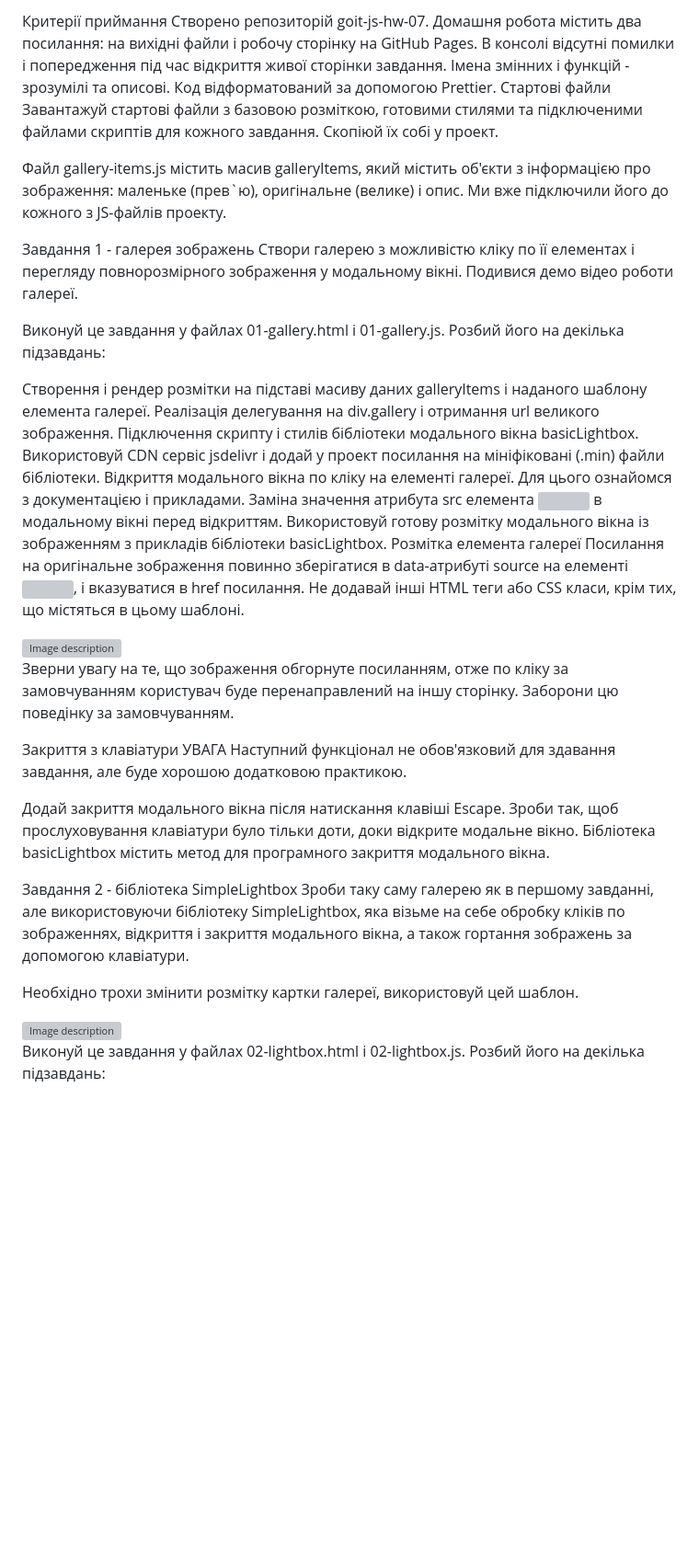
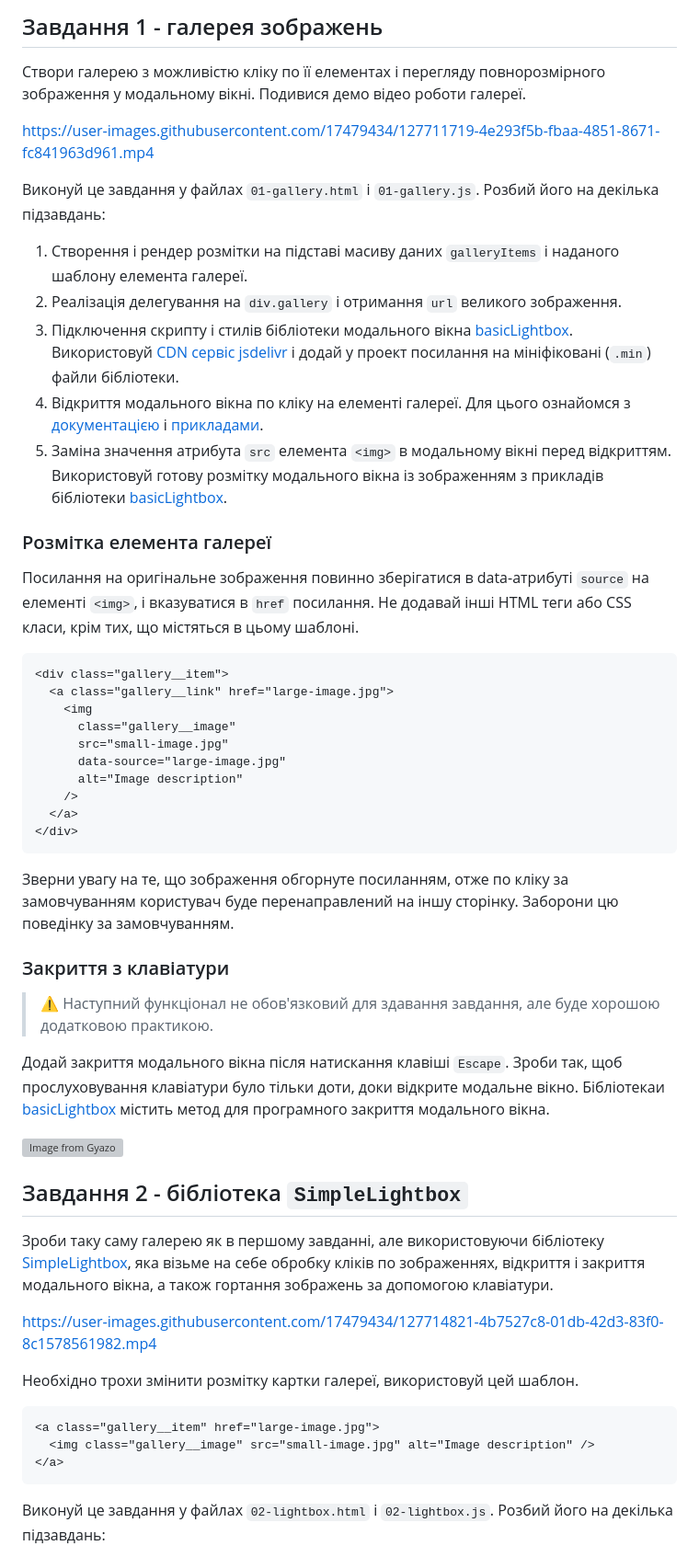
Before and after one commit to EuJinnLucaShow/goit-js-hw-07, a Markdown page: README.md, the part around one of its changes. Shown at 92% size. Rendered like a GitHub page; blank space fills up the shorter version; grey boxes are pictures that could not be loaded.

````diff
--- a/README.md
+++ b/README.md
@@ -1,27 +1,22 @@
-Критерії приймання
-Створено репозиторій goit-js-hw-07.
-Домашня робота містить два посилання: на вихідні файли і робочу сторінку на GitHub Pages.
-В консолі відсутні помилки і попередження під час відкриття живої сторінки завдання.
-Імена змінних і функцій - зрозумілі та описові.
-Код відформатований за допомогою Prettier.
-Стартові файли
-Завантажуй стартові файли з базовою розміткою, готовими стилями та підключеними файлами скриптів для кожного завдання. Скопіюй їх собі у проект.
+## Завдання 1 - галерея зображень
 
-Файл gallery-items.js містить масив galleryItems, який містить об'єкти з інформацією про зображення: маленьке (прев`ю), оригінальне (велике) і опис. Ми вже підключили його до кожного з JS-файлів проекту.
-
-Завдання 1 - галерея зображень
 Створи галерею з можливістю кліку по її елементах і перегляду повнорозмірного зображення у модальному вікні. Подивися демо відео роботи галереї.
 
-Виконуй це завдання у файлах 01-gallery.html і 01-gallery.js. Розбий його на декілька підзавдань:
+https://user-images.githubusercontent.com/17479434/127711719-4e293f5b-fbaa-4851-8671-fc841963d961.mp4
 
-Створення і рендер розмітки на підставі масиву даних galleryItems і наданого шаблону елемента галереї.
-Реалізація делегування на div.gallery і отримання url великого зображення.
-Підключення скрипту і стилів бібліотеки модального вікна basicLightbox. Використовуй CDN сервіс jsdelivr і додай у проект посилання на мініфіковані (.min) файли бібліотеки.
-Відкриття модального вікна по кліку на елементі галереї. Для цього ознайомся з документацією і прикладами.
-Заміна значення атрибута src елемента <img> в модальному вікні перед відкриттям. Використовуй готову розмітку модального вікна із зображенням з прикладів бібліотеки basicLightbox.
-Розмітка елемента галереї
-Посилання на оригінальне зображення повинно зберігатися в data-атрибуті source на елементі <img>, і вказуватися в href посилання. Не додавай інші HTML теги або CSS класи, крім тих, що містяться в цьому шаблоні.
+Виконуй це завдання у файлах `01-gallery.html` і `01-gallery.js`. Розбий його на декілька підзавдань:
 
+1. Створення і рендер розмітки на підставі масиву даних `galleryItems` і наданого шаблону елемента галереї.
+2. Реалізація делегування на `div.gallery` і отримання `url` великого зображення.
+3. Підключення скрипту і стилів бібліотеки модального вікна [basicLightbox](https://basiclightbox.electerious.com/). Використовуй [CDN сервіс jsdelivr](https://www.jsdelivr.com/package/npm/basiclightbox?path=dist) і додай у проект посилання на мініфіковані (`.min`) файли бібліотеки.
+4. Відкриття модального вікна по кліку на елементі галереї. Для цього ознайомся з [документацією](https://github.com/electerious/basicLightbox#readme) і [прикладами](https://basiclightbox.electerious.com/).
+5. Заміна значення атрибута `src` елемента `<img>` в модальному вікні перед відкриттям. Використовуй готову розмітку модального вікна із зображенням з прикладів бібліотеки [basicLightbox](https://basiclightbox.electerious.com/).
+
+### Розмітка елемента галереї
+
+Посилання на оригінальне зображення повинно зберігатися в data-атрибуті `source` на елементі `<img>`, і вказуватися в `href` посилання. Не додавай інші HTML теги або CSS класи, крім тих, що містяться в цьому шаблоні.
+
+```html
 <div class="gallery__item">
   <a class="gallery__link" href="large-image.jpg">
     <img
@@ -32,23 +27,31 @@
     />
   </a>
 </div>
+```
 
 Зверни увагу на те, що зображення обгорнуте посиланням, отже по кліку за замовчуванням користувач буде перенаправлений на іншу сторінку. Заборони цю поведінку за замовчуванням.
 
-Закриття з клавіатури
-УВАГА
-Наступний функціонал не обов'язковий для здавання завдання, але буде хорошою додатковою практикою.
+### Закриття з клавіатури
 
-Додай закриття модального вікна після натискання клавіші Escape. Зроби так, щоб прослуховування клавіатури було тільки доти, доки відкрите модальне вікно. Бібліотека basicLightbox містить метод для програмного закриття модального вікна.
+> ⚠️ Наступний функціонал не обов'язковий для здавання завдання, але буде хорошою додатковою практикою.
 
-Завдання 2 - бібліотека SimpleLightbox
-Зроби таку саму галерею як в першому завданні, але використовуючи бібліотеку SimpleLightbox, яка візьме на себе обробку кліків по зображеннях, відкриття і закриття модального вікна, а також гортання зображень за допомогою клавіатури.
+Додай закриття модального вікна після натискання клавіші `Escape`. Зроби так, щоб прослуховування клавіатури було тільки доти, доки відкрите модальне вікно. Бібліотекаи [basicLightbox](https://basiclightbox.electerious.com/) містить метод для програмного закриття модального вікна.
+
+[![Image from Gyazo](https://i.gyazo.com/d1caa83b90eb7181e456e9da05b5f325.gif)](https://gyazo.com/d1caa83b90eb7181e456e9da05b5f325)
+
+## Завдання 2 - бібліотека `SimpleLightbox`
+
+Зроби таку саму галерею як в першому завданні, але використовуючи бібліотеку [SimpleLightbox](https://simplelightbox.com/), яка візьме на себе обробку кліків по зображеннях, відкриття і закриття модального вікна, а також гортання зображень за допомогою клавіатури.
+
+https://user-images.githubusercontent.com/17479434/127714821-4b7527c8-01db-42d3-83f0-8c1578561982.mp4
 
 Необхідно трохи змінити розмітку картки галереї, використовуй цей шаблон.
 
+```html
 <a class="gallery__item" href="large-image.jpg">
   <img class="gallery__image" src="small-image.jpg" alt="Image description" />
 </a>
+```
 
-Виконуй це завдання у файлах 02-lightbox.html і 02-lightbox.js. Розбий його на декілька підзавдань:
+Виконуй це завдання у файлах `02-lightbox.html` і `02-lightbox.js`. Розбий його на декілька підзавдань:
 
````
Also changed, not shown: other parts of README.md (+6 -4 lines).
